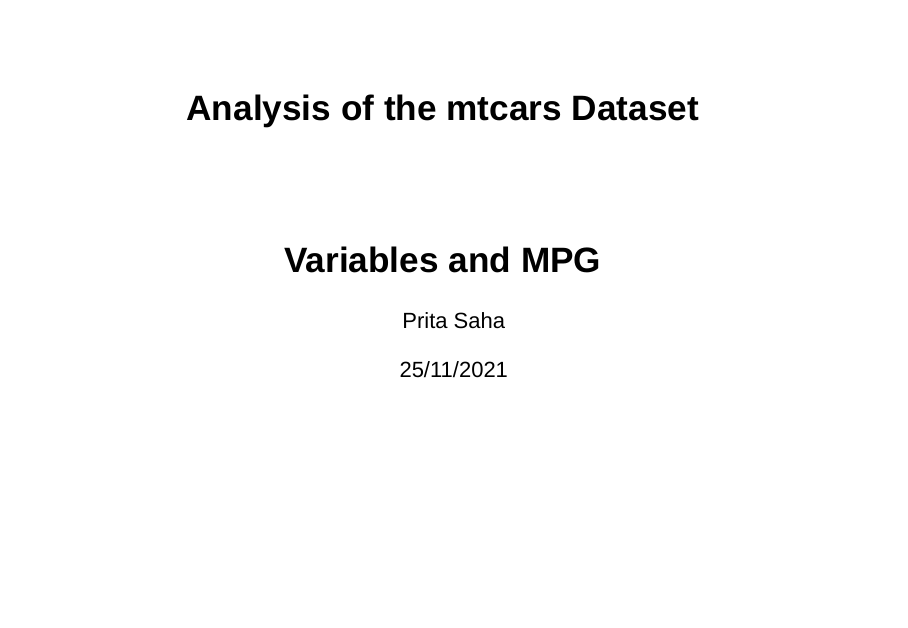
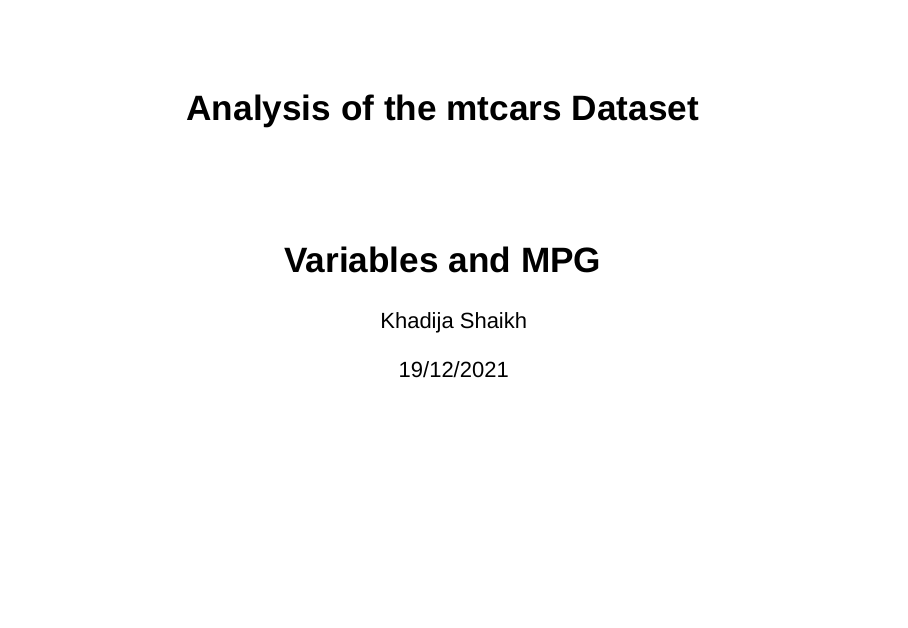
Before and after one commit to khadijashaikh15/DDP, an R Markdown document (ddpweek4.Rmd): page 1 of 5. Rendered offline with R 4.5, knitr and Pandoc, with nearby package versions.

Commit message:
Update ddpweek4.Rmd

```diff
--- a/ddpweek4.Rmd
+++ b/ddpweek4.Rmd
@@ -1,7 +1,7 @@
 ---
 title: "Analysis of the mtcars Dataset"
-author: "Prita Saha"
-date: "25/11/2021"
+author: "Khadija Shaikh"
+date: "19/12/2021"
 output:
   slidy_presentation: default
   html_document:
```
